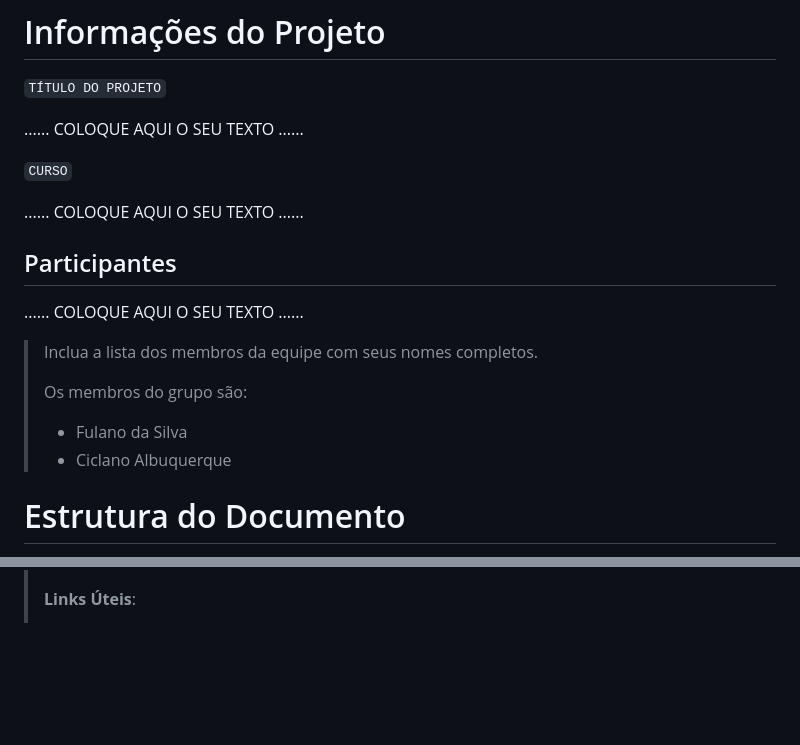
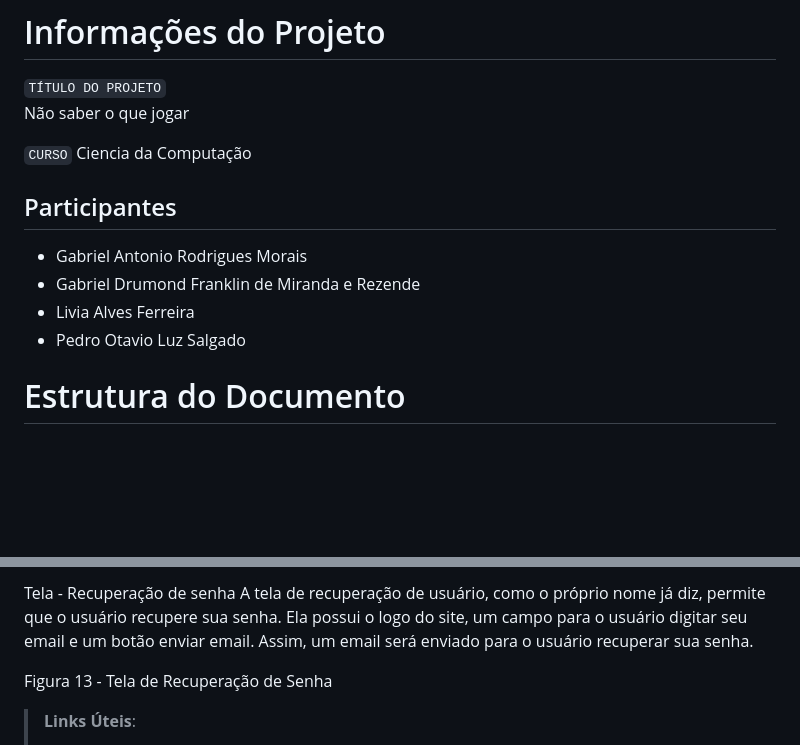
Before and after one commit to ICEI-PUC-Minas-PMGCC-TI/ti-1-pmg-cc-t-20231-grupo-12, a Markdown page: documentos/relatorio/Relatorio Tecnico - TEMPLATE.md, 2 parts joined by grey strips. Rendered like a GitHub page; blank space fills up the shorter version.

```diff
--- a/docs/relatorio/Relatorio Tecnico - TEMPLATE.md
+++ b/documentos/relatorio/Relatorio Tecnico - TEMPLATE.md
@@ -1,22 +1,15 @@
 # Informações do Projeto
 `TÍTULO DO PROJETO`
-
-......  COLOQUE AQUI O SEU TEXTO ......
+Não saber o que jogar
 
 `CURSO`
-
-......  COLOQUE AQUI O SEU TEXTO ......
+Ciencia da  Computação
 
 ## Participantes
-
-......  COLOQUE AQUI O SEU TEXTO ......
-
-> Inclua a lista dos membros da equipe com seus nomes completos.
->
-> Os membros do grupo são:
-> - Fulano da Silva
-> - Ciclano Albuquerque
-
+- Gabriel Antonio Rodrigues Morais
+ - Gabriel Drumond Franklin de Miranda e Rezende
+ - Livia Alves Ferreira
+ - Pedro Otavio Luz Salgado
 # Estrutura do Documento
 
 - [Informações do Projeto](#informações-do-projeto)
@@ -160,3 +196,9 @@ O projeto está restrito pelos itens apresentados na tabela a seguir.
+Tela - Recuperação de senha
+A tela de recuperação de usuário, como o próprio nome já diz, permite que o usuário recupere sua senha. Ela possui o logo do site, um campo para o usuário digitar seu email e um botão enviar email. Assim, um email será enviado para o usuário recuperar sua senha.
+
+
+Figura 13 - Tela de Recuperação de Senha
+
 > **Links Úteis**:
 > - [User Flow: O Quê É e Como Fazer?](https://medium.com/7bits/fluxo-de-usu%C3%A1rio-user-flow-o-que-%C3%A9-como-fazer-79d965872534)
 > - [User Flow vs Site Maps](http://designr.com.br/sitemap-e-user-flow-quais-as-diferencas-e-quando-usar-cada-um/)
```
Also changed, not shown: other parts of documentos/relatorio/Relatorio Tecnico - TEMPLATE.md (+65 -22 lines).
